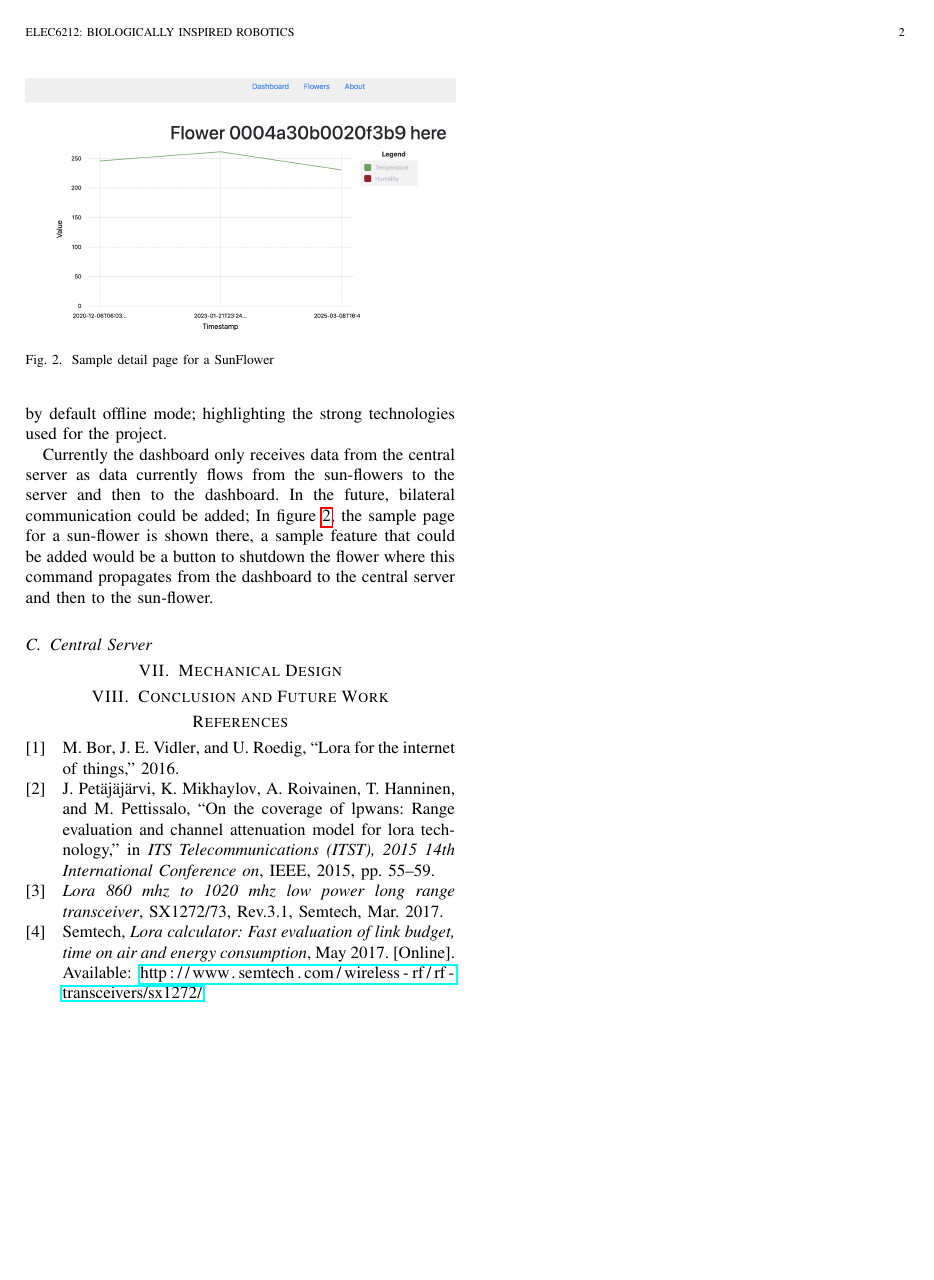
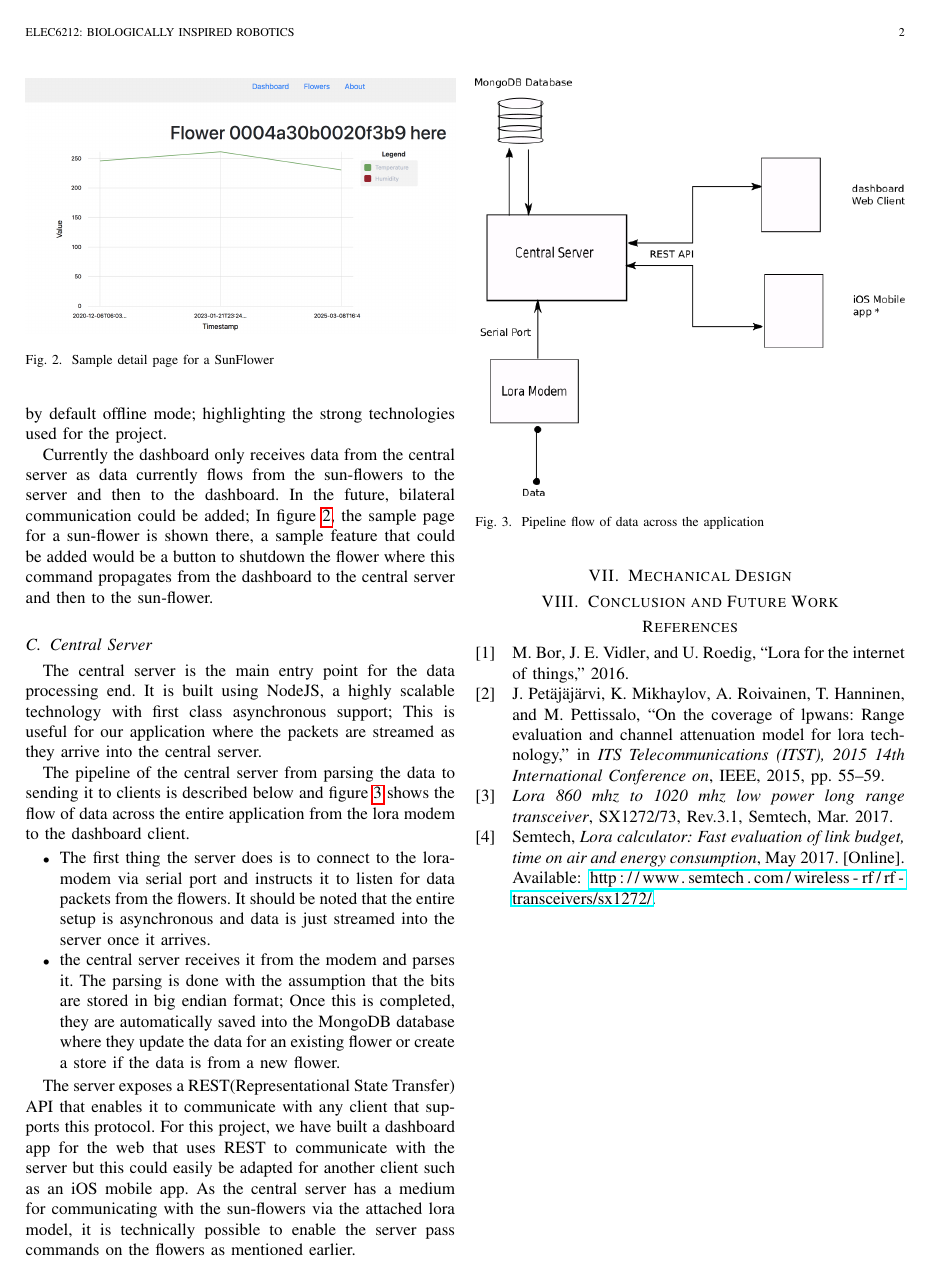
Before and after one commit to Lxrd-AJ/Bio-Robotics, a LaTeX paper (Report/main.tex, which reads Report/data.tex): page 2 of 2. Compiled offline with pdfLaTeX.

Commit message:
Report updated

```diff
--- a/Report/data.tex
+++ b/Report/data.tex
@@ -34,7 +34,25 @@ Currently the dashboard only receives data from the central server as data curre
 
 
 \subsection{Central Server}
-%TODO - Quick intro in the tech behind the server (highly scalable and asynchronous in nature)
-%TODO - Functionality of the server: Node serial port communication and parsing, saving to disk, processing the data for analytics
-%TODO - REST API exposed which can be used by mobile apps, web-apps etc
+% Quick intro in the tech behind the server (highly scalable and asynchronous in nature)
+The central server is the main entry point for the data processing end. It is built using NodeJS, a highly scalable technology with first class asynchronous support; This is useful for our application where the packets are streamed as they arrive into the central server.
+
+% Functionality of the server: Node serial port communication and parsing, saving to disk, processing the data for analytics
+The pipeline of the central server from parsing the data to sending it to clients is described below and figure \ref{figure:arch} shows the flow of data across the entire application from the lora modem to the dashboard client.
+\begin{itemize}
+	\item The first thing the server does is to connect to the lora-modem via serial port and instructs it to listen for data packets from the flowers. It should be noted that the entire setup is asynchronous and data is just streamed into the server once it arrives.
+	\item the central server receives it from the modem and parses it. The parsing is done with the assumption that the bits are stored in big endian format; Once this is completed, they are automatically saved into the MongoDB database where they update the data for an existing flower or create a store if the data is from a new flower.
+\end{itemize}
+
+% REST API exposed which can be used by mobile apps, web-apps etc
+The server exposes a REST(Representational State Transfer) API that enables it to communicate with any client that supports this protocol. For this project, we have built a dashboard app for the web that uses REST to communicate with the server but this could easily be adapted for another client such as an iOS mobile app.
+As the central server has a medium for communicating with the sun-flowers via the attached lora model, it is technically possible to enable the server pass commands on the flowers as mentioned earlier.
+
+\begin{figure}
+	\centering
+	\includegraphics[width=\linewidth]{arch}
+	\caption{Pipeline flow of data across the application}
+	\label{figure:arch}
+\end{figure}
+
 %TODO: Include an image of the entire pipeline
```
Also changed, not shown: Report/arch.png (added), Report/arch.svg (added), Report/main.pdf, 5 other files.
